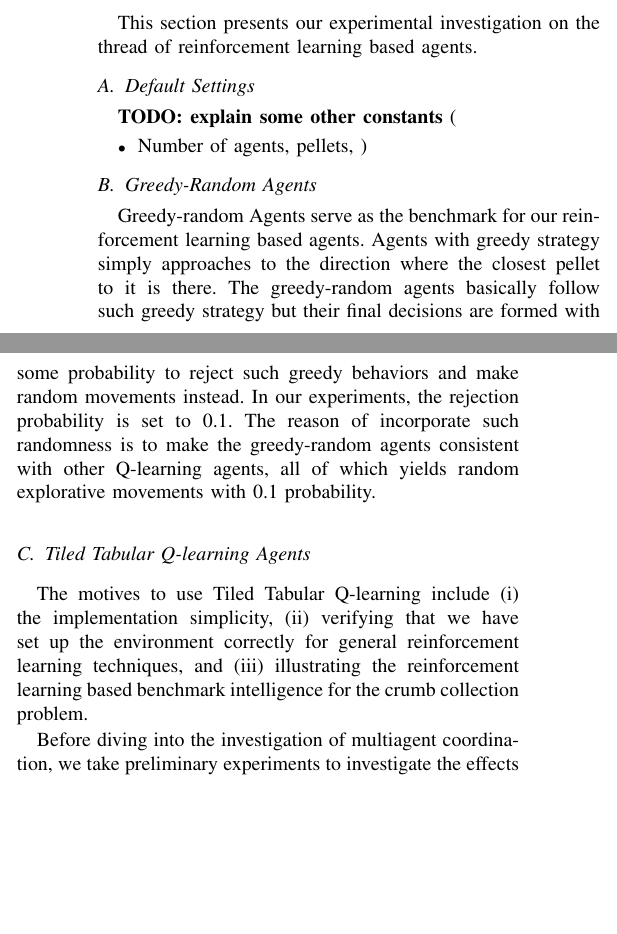
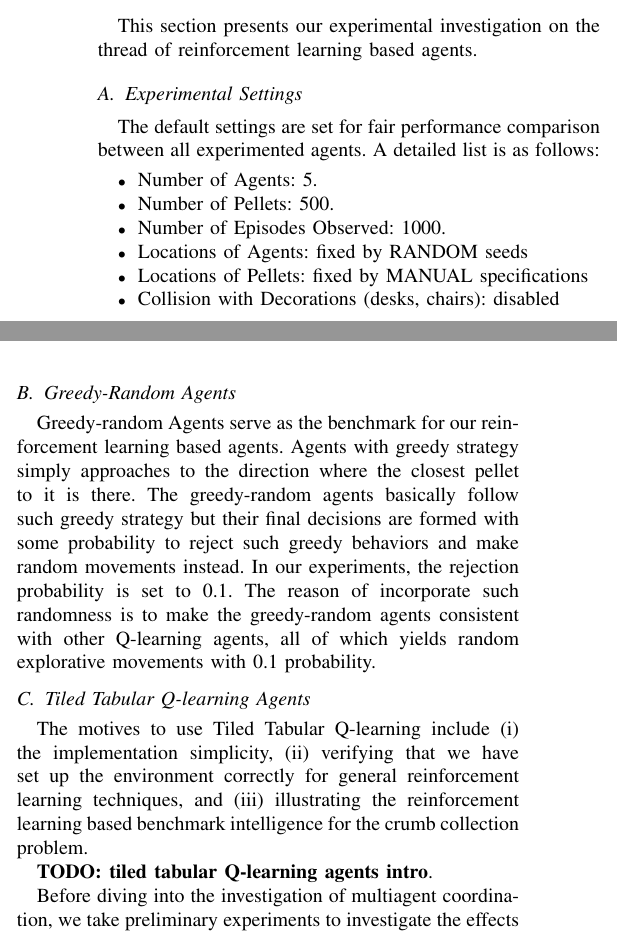
Before and after one commit to JimmyLin192/MultiagentSystem, a LaTeX paper (report/report.tex): two parts of the columns of page 4 of 8, joined at a grey line, cut so that both start at the same text, the shorter picture padded with empty space. Compiled offline with pdfLaTeX.

Commit message:
report more

```diff
--- a/report/report.tex
+++ b/report/report.tex
@@ -390,11 +390,16 @@ more likely to yield the globally optimal performance.
 This section presents our experimental investigation on the thread of reinforcement
 learning based agents.
 
-\subsection{Default Settings}
-
-\textbf{TODO: explain some other constants} (
+\subsection{Experimental Settings}
+The default settings are set for fair performance comparison between all
+experimented agents. A detailed list is as follows:
 \begin{itemize}
-    \item Number of agents, pellets, )
+    \item Number of Agents: 5.
+    \item Number of Pellets: 500.
+    \item Number of Episodes Observed: 1000.
+    \item Locations of Agents: fixed by RANDOM seeds
+    \item Locations of Pellets: fixed by MANUAL specifications
+    \item Collision with Decorations (desks, chairs): disabled
 \end{itemize}
 
 \subsection{Greedy-Random Agents}
@@ -443,6 +448,8 @@ for the crumb collection problem.
 }
 \label{fig:RL_init}
 \end{figure}
+
+\textbf{TODO: tiled tabular Q-learning agents intro}.
 
 % preliminary results
 Before diving into the investigation of multiagent coordination, we take
```
Also changed, not shown: report/report.pdf, report/report.tex (1 more changed lines).
